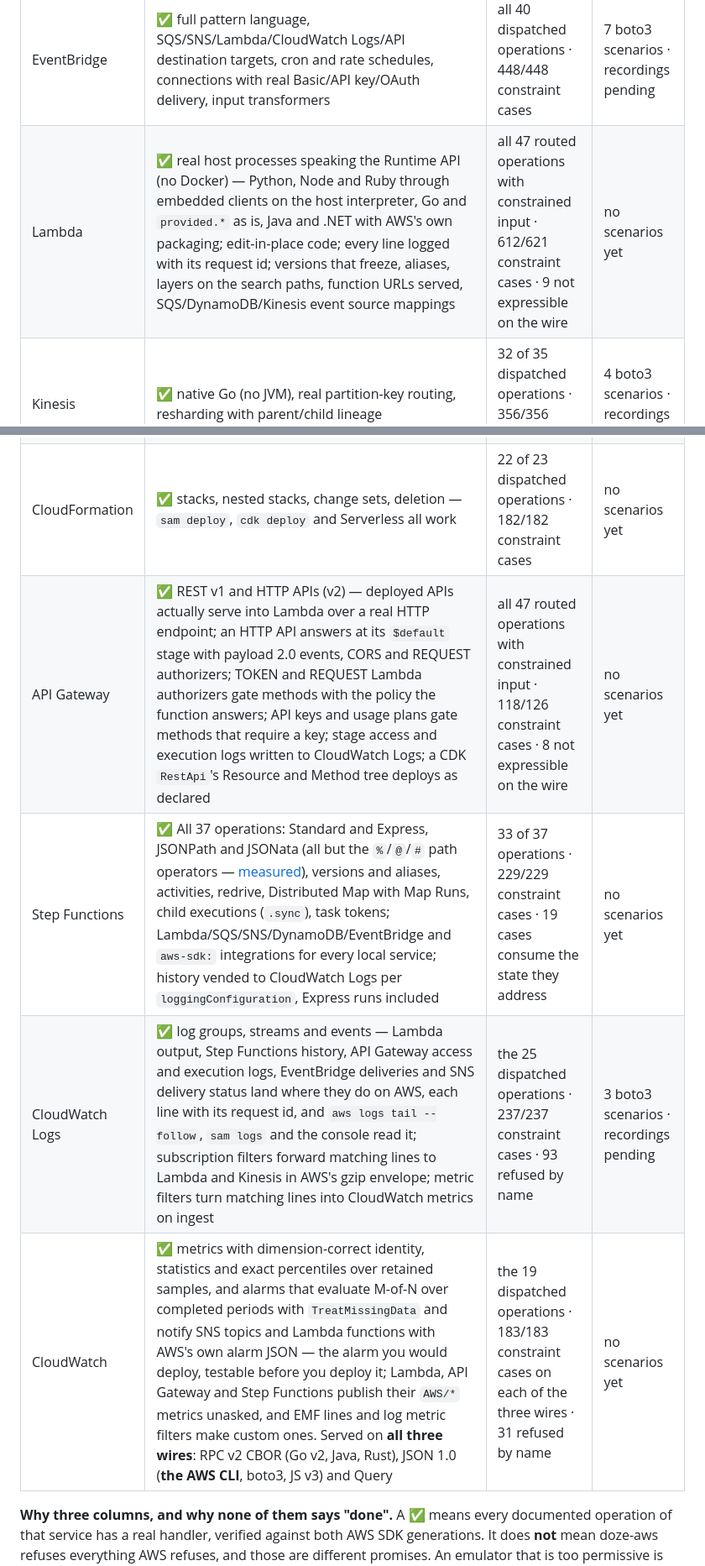
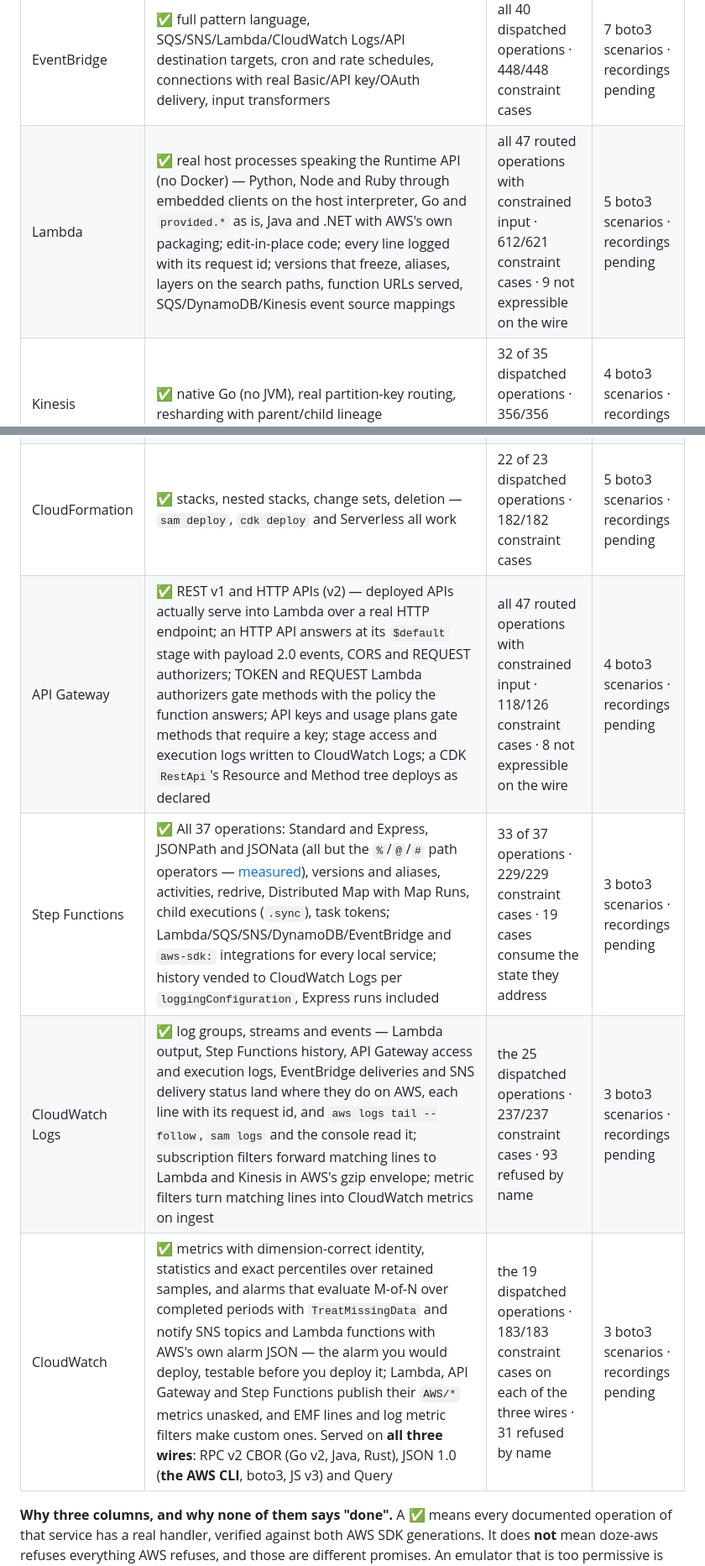
Before and after one commit to doze-dev/doze-aws, a Markdown page: README.md, 2 parts joined by grey strips. Shown at 84% size. Rendered like a GitHub page.

```diff
--- a/README.md
+++ b/README.md
@@ -94,14 +94,14 @@ clients still speak.
 | S3 | ✅ versioning, multipart, full checksum/chunked matrix, CORS, lifecycle, object lock, website, public access block enforced on bucket policies | all 74 routed operations · 236/296 constraint cases · 60 not expressible on the wire | 10 boto3 scenarios · recordings pending |
 | DynamoDB | ✅ full expression engine, GSI/LSI, transactions, TTL, paging semantics | all 27 dispatched operations · 333/333 constraint cases | 7 boto3 scenarios · recordings pending |
 | EventBridge | ✅ full pattern language, SQS/SNS/Lambda/CloudWatch Logs/API destination targets, cron and rate schedules, connections with real Basic/API key/OAuth delivery, input transformers | all 40 dispatched operations · 448/448 constraint cases | 7 boto3 scenarios · recordings pending |
-| Lambda | ✅ real host processes speaking the Runtime API (no Docker) — Python, Node and Ruby through embedded clients on the host interpreter, Go and `provided.*` as is, Java and .NET with AWS's own packaging; edit-in-place code; every line logged with its request id; versions that freeze, aliases, layers on the search paths, function URLs served, SQS/DynamoDB/Kinesis event source mappings | all 47 routed operations with constrained input · 612/621 constraint cases · 9 not expressible on the wire | no scenarios yet |
+| Lambda | ✅ real host processes speaking the Runtime API (no Docker) — Python, Node and Ruby through embedded clients on the host interpreter, Go and `provided.*` as is, Java and .NET with AWS's own packaging; edit-in-place code; every line logged with its request id; versions that freeze, aliases, layers on the search paths, function URLs served, SQS/DynamoDB/Kinesis event source mappings | all 47 routed operations with constrained input · 612/621 constraint cases · 9 not expressible on the wire | 5 boto3 scenarios · recordings pending |
 | Kinesis | ✅ native Go (no JVM), real partition-key routing, resharding with parent/child lineage | 32 of 35 dispatched operations · 356/356 constraint cases | 4 boto3 scenarios · recordings pending |
 | IAM | ✅ real policy evaluation, on by default in `soft` — evaluated and logged, never blocked — with least-privilege generation; under `soft` and `enforce` bucket, queue, topic, key, secret and stream policies and Lambda permissions are evaluated too, so an S3 notification needs its Lambda permission exactly as on AWS | 89 of 93 dispatched operations · 702/702 constraint cases | 5 boto3 scenarios · recordings pending |
-| CloudFormation | ✅ stacks, nested stacks, change sets, deletion — `sam deploy`, `cdk deploy` and Serverless all work | 22 of 23 dispatched operations · 182/182 constraint cases | no scenarios yet |
-| API Gateway | ✅ REST v1 and HTTP APIs (v2) — deployed APIs actually serve into Lambda over a real HTTP endpoint; an HTTP API answers at its `$default` stage with payload 2.0 events, CORS and REQUEST authorizers; TOKEN and REQUEST Lambda authorizers gate methods with the policy the function answers; API keys and usage plans gate methods that require a key; stage access and execution logs written to CloudWatch Logs; a CDK `RestApi`'s Resource and Method tree deploys as declared | all 47 routed operations with constrained input · 118/126 constraint cases · 8 not expressible on the wire | no scenarios yet |
-| Step Functions | ✅ All 37 operations: Standard and Express, JSONPath and JSONata (all but the `%`/`@`/`#` path operators — [measured](docs/SUPPORT.md#the-jsonata-dialect-measured)), versions and aliases, activities, redrive, Distributed Map with Map Runs, child executions (`.sync`), task tokens; Lambda/SQS/SNS/DynamoDB/EventBridge and `aws-sdk:` integrations for every local service; history vended to CloudWatch Logs per `loggingConfiguration`, Express runs included | 33 of 37 operations · 229/229 constraint cases · 19 cases consume the state they address | no scenarios yet |
+| CloudFormation | ✅ stacks, nested stacks, change sets, deletion — `sam deploy`, `cdk deploy` and Serverless all work | 22 of 23 dispatched operations · 182/182 constraint cases | 5 boto3 scenarios · recordings pending |
+| API Gateway | ✅ REST v1 and HTTP APIs (v2) — deployed APIs actually serve into Lambda over a real HTTP endpoint; an HTTP API answers at its `$default` stage with payload 2.0 events, CORS and REQUEST authorizers; TOKEN and REQUEST Lambda authorizers gate methods with the policy the function answers; API keys and usage plans gate methods that require a key; stage access and execution logs written to CloudWatch Logs; a CDK `RestApi`'s Resource and Method tree deploys as declared | all 47 routed operations with constrained input · 118/126 constraint cases · 8 not expressible on the wire | 4 boto3 scenarios · recordings pending |
+| Step Functions | ✅ All 37 operations: Standard and Express, JSONPath and JSONata (all but the `%`/`@`/`#` path operators — [measured](docs/SUPPORT.md#the-jsonata-dialect-measured)), versions and aliases, activities, redrive, Distributed Map with Map Runs, child executions (`.sync`), task tokens; Lambda/SQS/SNS/DynamoDB/EventBridge and `aws-sdk:` integrations for every local service; history vended to CloudWatch Logs per `loggingConfiguration`, Express runs included | 33 of 37 operations · 229/229 constraint cases · 19 cases consume the state they address | 3 boto3 scenarios · recordings pending |
 | CloudWatch Logs | ✅ log groups, streams and events — Lambda output, Step Functions history, API Gateway access and execution logs, EventBridge deliveries and SNS delivery status land where they do on AWS, each line with its request id, and `aws logs tail --follow`, `sam logs` and the console read it; subscription filters forward matching lines to Lambda and Kinesis in AWS's gzip envelope; metric filters turn matching lines into CloudWatch metrics on ingest | the 25 dispatched operations · 237/237 constraint cases · 93 refused by name | 3 boto3 scenarios · recordings pending |
-| CloudWatch | ✅ metrics with dimension-correct identity, statistics and exact percentiles over retained samples, and alarms that evaluate M-of-N over completed periods with `TreatMissingData` and notify SNS topics and Lambda functions with AWS's own alarm JSON — the alarm you would deploy, testable before you deploy it; Lambda, API Gateway and Step Functions publish their `AWS/*` metrics unasked, and EMF lines and log metric filters make custom ones. Served on **all three wires**: RPC v2 CBOR (Go v2, Java, Rust), JSON 1.0 (**the AWS CLI**, boto3, JS v3) and Query | the 19 dispatched operations · 183/183 constraint cases on each of the three wires · 31 refused by name | no scenarios yet |
+| CloudWatch | ✅ metrics with dimension-correct identity, statistics and exact percentiles over retained samples, and alarms that evaluate M-of-N over completed periods with `TreatMissingData` and notify SNS topics and Lambda functions with AWS's own alarm JSON — the alarm you would deploy, testable before you deploy it; Lambda, API Gateway and Step Functions publish their `AWS/*` metrics unasked, and EMF lines and log metric filters make custom ones. Served on **all three wires**: RPC v2 CBOR (Go v2, Java, Rust), JSON 1.0 (**the AWS CLI**, boto3, JS v3) and Query | the 19 dispatched operations · 183/183 constraint cases on each of the three wires · 31 refused by name | 3 boto3 scenarios · recordings pending |
 
 **Why three columns, and why none of them says "done".** A ✅ means every documented operation of that service has a
 real handler, verified against both AWS SDK generations. It does **not** mean
```
Also changed, not shown: CHANGELOG.md (+17 -2 lines).
